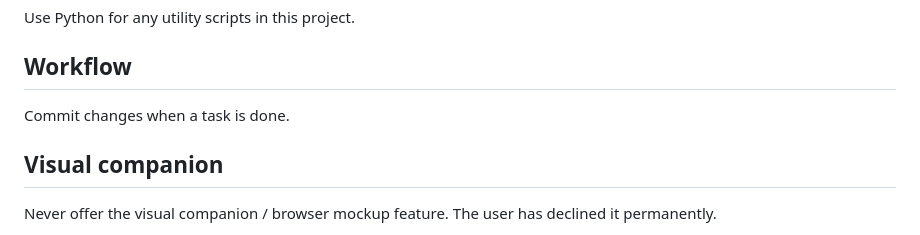
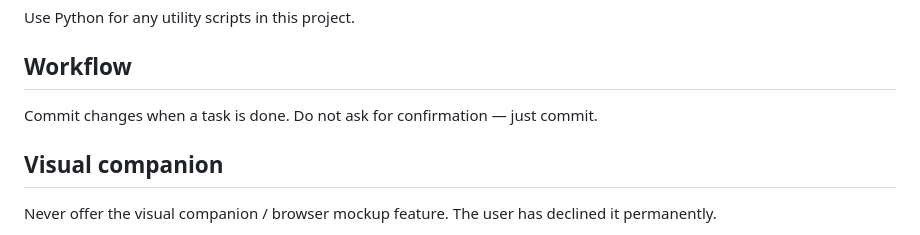
Before and after one commit to iguanaman/gamebook, a Markdown page: CLAUDE.md, the part around the change. Drawn GitHub-style.

```diff
--- a/CLAUDE.md
+++ b/CLAUDE.md
@@ -39,7 +39,7 @@ Use Python for any utility scripts in this project.
 
 ## Workflow
 
-Commit changes when a task is done.
+Commit changes when a task is done. Do not ask for confirmation — just commit.
 
 ## Visual companion
 
```
Also changed, not shown: docs/storycrafting/stage-4-scene-writing.md (+14 -0 lines).
